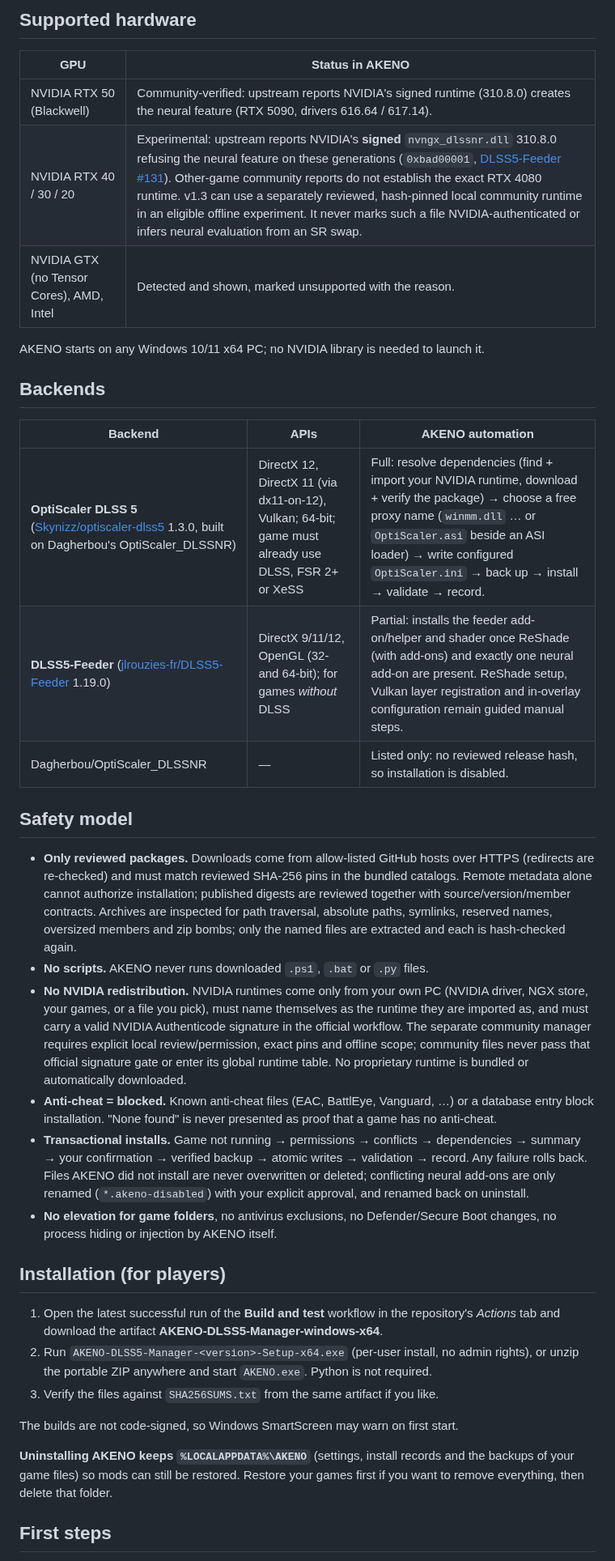
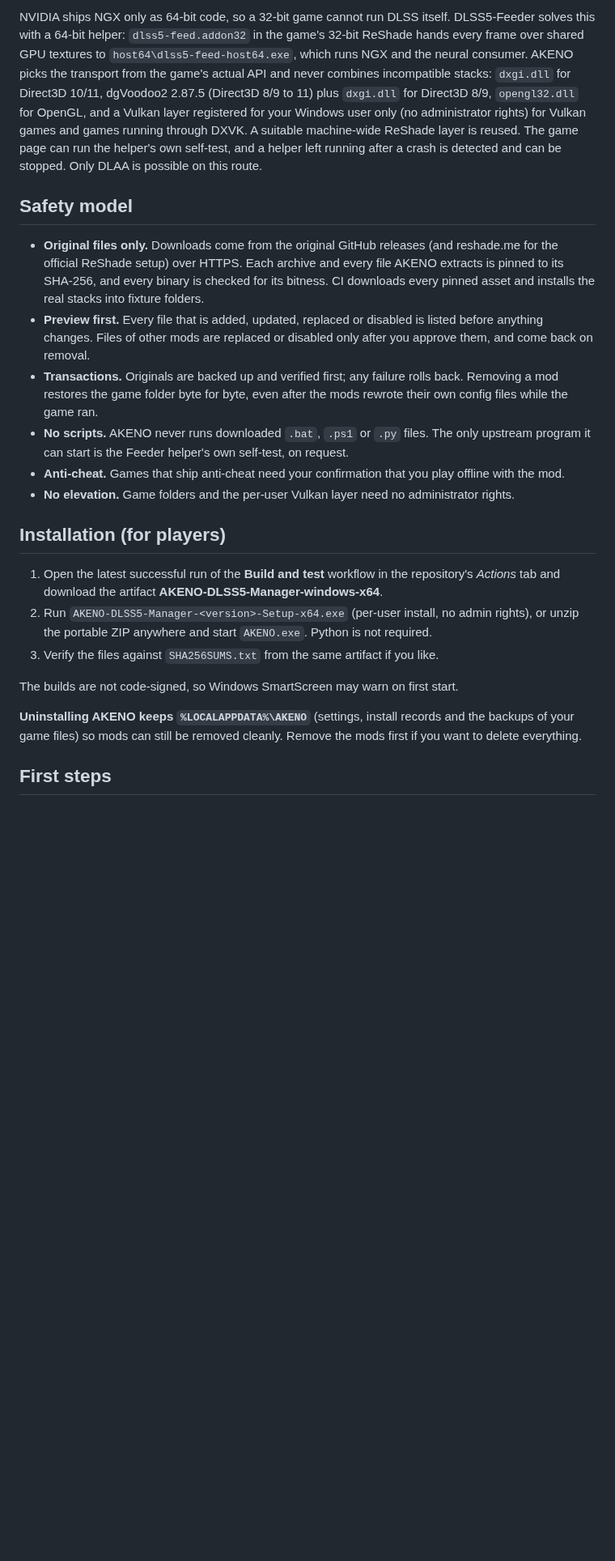
Before and after one commit to YTDxDAkeno/AKENO-DLSS-5-Manager, a Markdown page: README.md, the part around one of its changes. Shown at 81% size. GitHub-like rendering; blank space fills up the shorter version.

```diff
--- a/README.md
+++ b/README.md
@@ -81,54 +34,39 @@ The primary game page keeps the optional diagnostics in its Advanced tab.
-## Supported hardware
-
-| GPU | Status in AKENO |
-|---|---|
-| NVIDIA RTX 50 (Blackwell) | Community-verified: upstream reports NVIDIA's signed runtime (310.8.0) creates the neural feature (RTX 5090, drivers 616.64 / 617.14). |
-| NVIDIA RTX 40 / 30 / 20 | Experimental: upstream reports NVIDIA's **signed** `nvngx_dlssnr.dll` 310.8.0 refusing the neural feature on these generations (`0xbad00001`, [DLSS5-Feeder #131](https://github.com/jlrouzies-fr/DLSS5-Feeder/issues/131)). Other-game community reports do not establish the exact RTX 4080 runtime. v1.3 can use a separately reviewed, hash-pinned local community runtime in an eligible offline experiment. It never marks such a file NVIDIA-authenticated or infers neural evaluation from an SR swap. |
-| NVIDIA GTX (no Tensor Cores), AMD, Intel | Detected and shown, marked unsupported with the reason. |
-
-AKENO starts on any Windows 10/11 x64 PC; no NVIDIA library is needed to launch it.
-
-## Backends
-
-| Backend | APIs | AKENO automation |
-|---|---|---|
-| **OptiScaler DLSS 5** ([Skynizz/optiscaler-dlss5](https://github.com/Skynizz/optiscaler-dlss5) 1.3.0, built on Dagherbou's OptiScaler_DLSSNR) | DirectX 12, DirectX 11 (via dx11-on-12), Vulkan; 64-bit; game must already use DLSS, FSR 2+ or XeSS | Full: resolve dependencies (find + import your NVIDIA runtime, download + verify the package) → choose a free proxy name (`winmm.dll` … or `OptiScaler.asi` beside an ASI loader) → write configured `OptiScaler.ini` → back up → install → validate → record. |
-| **DLSS5-Feeder** ([jlrouzies-fr/DLSS5-Feeder](https://github.com/jlrouzies-fr/DLSS5-Feeder) 1.19.0) | DirectX 9/11/12, OpenGL (32- and 64-bit); for games *without* DLSS | Partial: installs the feeder add-on/helper and shader once ReShade (with add-ons) and exactly one neural add-on are present. ReShade setup, Vulkan layer registration and in-overlay configuration remain guided manual steps. |
-| Dagherbou/OptiScaler_DLSSNR | — | Listed only: no reviewed release hash, so installation is disabled. |
+NVIDIA ships NGX only as 64-bit code, so a 32-bit game cannot run DLSS itself. DLSS5-Feeder solves this with
+a 64-bit helper: `dlss5-feed.addon32` in the game's 32-bit ReShade hands every frame over shared GPU textures
+to `host64\dlss5-feed-host64.exe`, which runs NGX and the neural consumer. AKENO picks the transport from the
+game's actual API and never combines incompatible stacks: `dxgi.dll` for Direct3D 10/11, dgVoodoo2 2.87.5
+(Direct3D 8/9 to 11) plus `dxgi.dll` for Direct3D 8/9, `opengl32.dll` for OpenGL, and a Vulkan layer registered
+for your Windows user only (no administrator rights) for Vulkan games and games running through DXVK. A suitable
+machine-wide ReShade layer is reused. The game page can run the helper's own self-test, and a helper left
+running after a crash is detected and can be stopped. Only DLAA is possible on this route.
 
 ## Safety model
 
-* **Only reviewed packages.** Downloads come from allow-listed GitHub hosts over HTTPS (redirects are
-  re-checked) and must match reviewed SHA-256 pins in the bundled catalogs. Remote metadata alone cannot
-  authorize installation; published digests are reviewed together with source/version/member contracts. Archives are inspected for path traversal, absolute paths,
-  symlinks, reserved names, oversized members and zip bombs; only the named files are extracted and
-  each is hash-checked again.
-* **No scripts.** AKENO never runs downloaded `.ps1`, `.bat` or `.py` files.
-* **No NVIDIA redistribution.** NVIDIA runtimes come only from your own PC (NVIDIA driver, NGX store,
-  your games, or a file you pick), must name themselves as the runtime they are imported as, and must
-  carry a valid NVIDIA Authenticode signature in the official workflow. The separate community manager requires explicit local review/permission, exact pins and offline scope; community files never pass that official signature gate or enter its global runtime table. No proprietary runtime is bundled or automatically downloaded.
-* **Anti-cheat = blocked.** Known anti-cheat files (EAC, BattlEye, Vanguard, …) or a database entry block
-  installation. "None found" is never presented as proof that a game has no anti-cheat.
-* **Transactional installs.** Game not running → permissions → conflicts → dependencies → summary →
-  your confirmation → verified backup → atomic writes → validation → record. Any failure rolls back.
-  Files AKENO did not install are never overwritten or deleted; conflicting neural add-ons are only
-  renamed (`*.akeno-disabled`) with your explicit approval, and renamed back on uninstall.
-* **No elevation for game folders**, no antivirus exclusions, no Defender/Secure Boot changes, no
-  process hiding or injection by AKENO itself.
+* **Original files only.** Downloads come from the original GitHub releases (and reshade.me for the official
+  ReShade setup) over HTTPS. Each archive and every file AKENO extracts is pinned to its SHA-256, and every
+  binary is checked for its bitness. CI downloads every pinned asset and installs the real stacks into
+  fixture folders.
+* **Preview first.** Every file that is added, updated, replaced or disabled is listed before anything changes.
+  Files of other mods are replaced or disabled only after you approve them, and come back on removal.
+* **Transactions.** Originals are backed up and verified first; any failure rolls back. Removing a mod restores
+  the game folder byte for byte, even after the mods rewrote their own config files while the game ran.
+* **No scripts.** AKENO never runs downloaded `.bat`, `.ps1` or `.py` files. The only upstream program it can
+  start is the Feeder helper's own self-test, on request.
+* **Anti-cheat.** Games that ship anti-cheat need your confirmation that you play offline with the mod.
+* **No elevation.** Game folders and the per-user Vulkan layer need no administrator rights.
 
 ## Installation (for players)
 
-1. Open the latest successful run of the **Build and test** workflow in the repository's *Actions* tab
-   and download the artifact **AKENO-DLSS5-Manager-windows-x64**.
-2. Run `AKENO-DLSS5-Manager-<version>-Setup-x64.exe` (per-user install, no admin rights), or unzip the
-   portable ZIP anywhere and start `AKENO.exe`. Python is not required.
+1. Open the latest successful run of the **Build and test** workflow in the repository's *Actions* tab and
+   download the artifact **AKENO-DLSS5-Manager-windows-x64**.
+2. Run `AKENO-DLSS5-Manager-<version>-Setup-x64.exe` (per-user install, no admin rights), or unzip the portable
+   ZIP anywhere and start `AKENO.exe`. Python is not required.
 3. Verify the files against `SHA256SUMS.txt` from the same artifact if you like.
 
 The builds are not code-signed, so Windows SmartScreen may warn on first start.
 
-**Uninstalling AKENO keeps `%LOCALAPPDATA%\AKENO`** (settings, install records and the backups of your
-game files) so mods can still be restored. Restore your games first if you want to remove everything,
-then delete that folder.
+**Uninstalling AKENO keeps `%LOCALAPPDATA%\AKENO`** (settings, install records and the backups of your game
+files) so mods can still be removed cleanly. Remove the mods first if you want to delete everything.
 
 ## First steps
 
```
Also changed, not shown: other parts of README.md (+32 -83 lines), docs/AKENO_V2_REPAIRS.md (added, +96 -0 lines), docs/AKENO_V2_TEST_RESULTS.md (added, +81 -0 lines), docs/screenshots/v2.1/fivem-legacy.png (added), docs/screenshots/v2.1/my-games-300-games.png (added), docs/screenshots/v2.1/my-games-32bit-dx9.png (added), docs/screenshots/v2.1/my-games-de-150pct.png (added), docs/screenshots/v2.1/my-games-installed.png (added), 1 other file.
